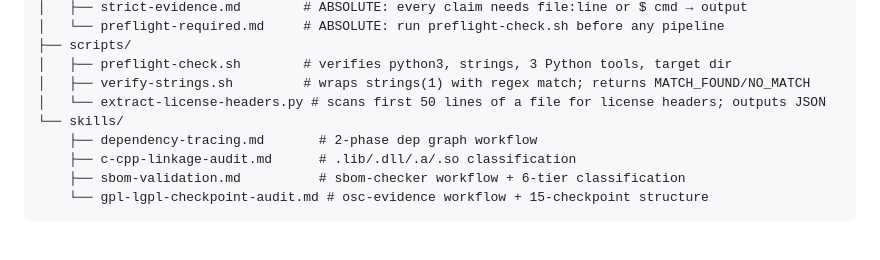
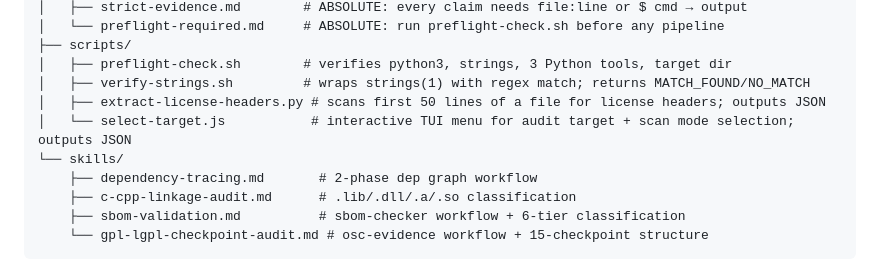
Before and after one commit to yehboy911/Open-Source-Analysis, a Markdown page: framework/CLAUDE.md, the part around the change. Drawn GitHub-style; blank space fills up the shorter version.

```diff
--- a/framework/CLAUDE.md
+++ b/framework/CLAUDE.md
@@ -35,7 +35,8 @@ framework/
 ├── scripts/
 │   ├── preflight-check.sh        # verifies python3, strings, 3 Python tools, target dir
 │   ├── verify-strings.sh         # wraps strings(1) with regex match; returns MATCH_FOUND/NO_MATCH
-│   └── extract-license-headers.py # scans first 50 lines of a file for license headers; outputs JSON
+│   ├── extract-license-headers.py # scans first 50 lines of a file for license headers; outputs JSON
+│   └── select-target.js           # interactive TUI menu for audit target + scan mode selection; outputs JSON
 └── skills/
     ├── dependency-tracing.md       # 2-phase dep graph workflow
     ├── c-cpp-linkage-audit.md      # .lib/.dll/.a/.so classification
```
Also changed, not shown: README.md (+4 -3 lines).
